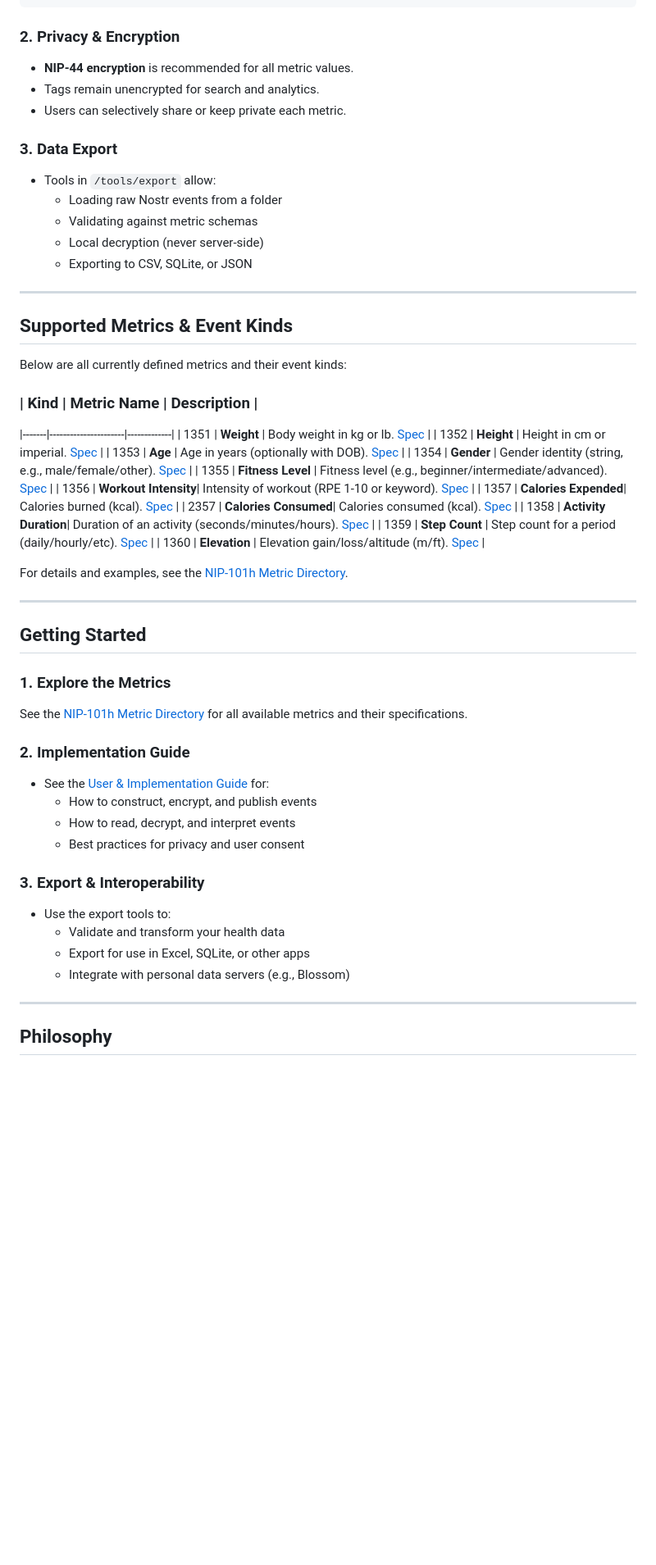
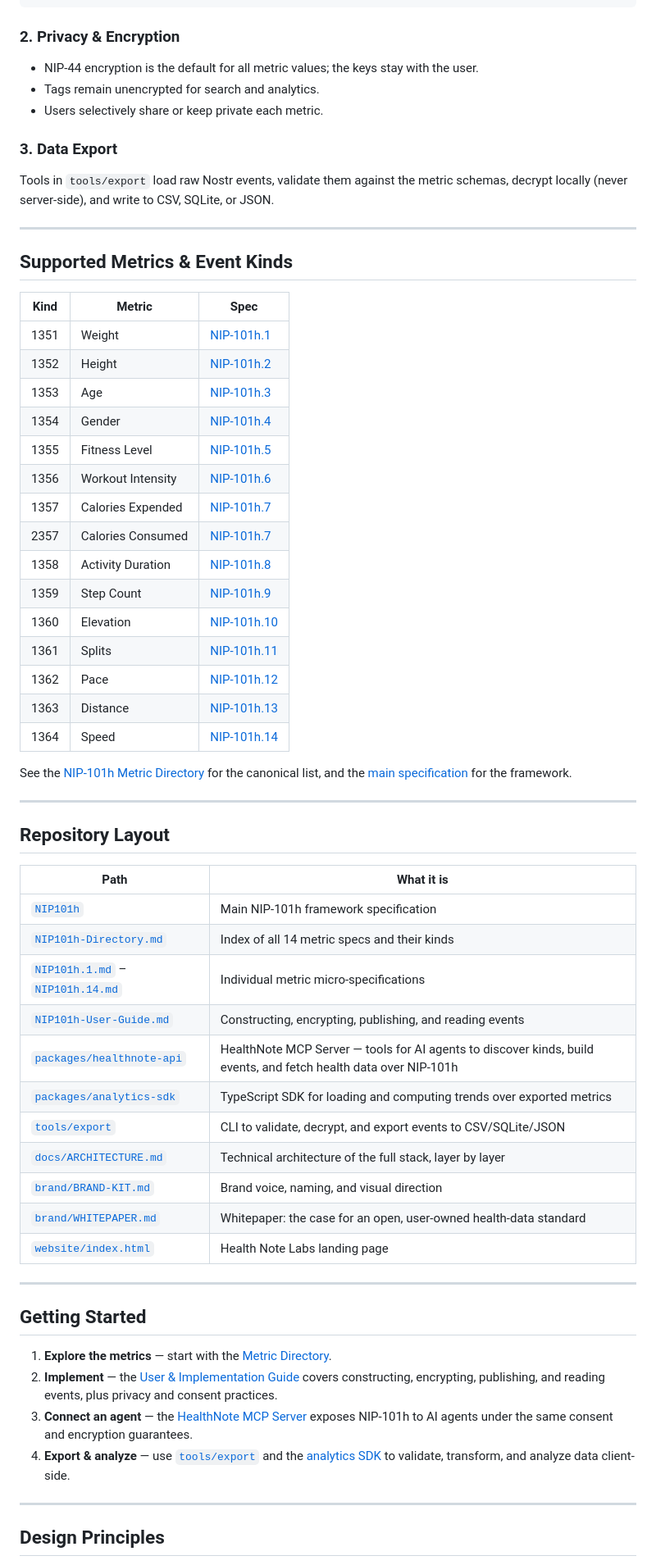
Before and after one commit to HealthNoteLabs/Modular-Health-NIPs, a Markdown page: README.md, the part around one of its changes. Shown at 82% size. Rendered like a GitHub page; blank space fills up the shorter version.

Commit message:
Rewrite README: remove banned 'empower', sync to current project state
Drop the brand-banned word 'empower' from the overview. Update the README
to reflect the actual repo: all 14 NIP-101h metric specs (was 10), the
HealthNote MCP server, analytics SDK, export tooling, architecture doc,
whitepaper, brand kit, and website. Add a repository-layout map, trim the
over-sell, and remove a stray duplicate JSON block.

Co-Authored-By: Claude Opus 4.8 (1M context) <noreply@anthropic.com>

```diff
--- a/README.md
+++ b/README.md
@@ -46,63 +48,66 @@ Each health metric is a Nostr event with:
 
 ### 2. Privacy & Encryption
 
-- **NIP-44 encryption** is recommended for all metric values.
+- NIP-44 encryption is the default for all metric values; the keys stay with the user.
 - Tags remain unencrypted for search and analytics.
-- Users can selectively share or keep private each metric.
+- Users selectively share or keep private each metric.
 
 ### 3. Data Export
 
-- Tools in `/tools/export` allow:
-  - Loading raw Nostr events from a folder
-  - Validating against metric schemas
-  - Local decryption (never server-side)
-  - Exporting to CSV, SQLite, or JSON
+Tools in `tools/export` load raw Nostr events, validate them against the metric schemas, decrypt locally (never server-side), and write to CSV, SQLite, or JSON.
 
 ---
 
 ## Supported Metrics & Event Kinds
 
-Below are all currently defined metrics and their event kinds:
+| Kind  | Metric                | Spec |
+|-------|-----------------------|------|
+| 1351  | Weight                | [NIP-101h.1](./NIP101h.1.md) |
+| 1352  | Height                | [NIP-101h.2](./NIP101h.2.md) |
+| 1353  | Age                   | [NIP-101h.3](./NIP101h.3.md) |
+| 1354  | Gender                | [NIP-101h.4](./NIP101h.4.md) |
+| 1355  | Fitness Level         | [NIP-101h.5](./NIP101h.5.md) |
+| 1356  | Workout Intensity     | [NIP-101h.6](./NIP101h.6.md) |
+| 1357  | Calories Expended     | [NIP-101h.7](./NIP101h.7.md) |
+| 2357  | Calories Consumed     | [NIP-101h.7](./NIP101h.7.md) |
+| 1358  | Activity Duration     | [NIP-101h.8](./NIP101h.8.md) |
+| 1359  | Step Count            | [NIP-101h.9](./NIP101h.9.md) |
+| 1360  | Elevation             | [NIP-101h.10](./NIP101h.10.md) |
+| 1361  | Splits                | [NIP-101h.11](./NIP101h.11.md) |
+| 1362  | Pace                  | [NIP-101h.12](./NIP101h.12.md) |
+| 1363  | Distance              | [NIP-101h.13](./NIP101h.13.md) |
+| 1364  | Speed                 | [NIP-101h.14](./NIP101h.14.md) |
 
-### | Kind  | Metric Name         | Description |
-|-------|----------------------|-------------|
-| 1351  | **Weight**           | Body weight in kg or lb. [Spec](./NIP101h.1.md) |
-| 1352  | **Height**           | Height in cm or imperial. [Spec](./NIP101h.2.md) |
-| 1353  | **Age**              | Age in years (optionally with DOB). [Spec](./NIP101h.3.md) |
-| 1354  | **Gender**           | Gender identity (string, e.g., male/female/other). [Spec](./NIP101h.4.md) |
-| 1355  | **Fitness Level**    | Fitness level (e.g., beginner/intermediate/advanced). [Spec](./NIP101h.5.md) |
-| 1356  | **Workout Intensity**| Intensity of workout (RPE 1-10 or keyword). [Spec](./NIP101h.6.md) |
-| 1357  | **Calories Expended**| Calories burned (kcal). [Spec](./NIP101h.7.md) |
-| 2357  | **Calories Consumed**| Calories consumed (kcal). [Spec](./NIP101h.7.md) |
-| 1358  | **Activity Duration**| Duration of an activity (seconds/minutes/hours). [Spec](./NIP101h.8.md) |
-| 1359  | **Step Count**       | Step count for a period (daily/hourly/etc). [Spec](./NIP101h.9.md) |
-| 1360  | **Elevation**        | Elevation gain/loss/altitude (m/ft). [Spec](./NIP101h.10.md) |
+See the [NIP-101h Metric Directory](./NIP101h-Directory.md) for the canonical list, and the [main specification](./NIP101h) for the framework.
 
-For details and examples, see the [NIP-101h Metric Directory](./NIP101h-Directory.md).
+---
+
+## Repository Layout
+
+| Path | What it is |
+|------|------------|
+| [`NIP101h`](./NIP101h) | Main NIP-101h framework specification |
+| [`NIP101h-Directory.md`](./NIP101h-Directory.md) | Index of all 14 metric specs and their kinds |
+| [`NIP101h.1.md`](./NIP101h.1.md) – [`NIP101h.14.md`](./NIP101h.14.md) | Individual metric micro-specifications |
+| [`NIP101h-User-Guide.md`](./NIP101h-User-Guide.md) | Constructing, encrypting, publishing, and reading events |
+| [`packages/healthnote-api`](./packages/healthnote-api) | HealthNote MCP Server — tools for AI agents to discover kinds, build events, and fetch health data over NIP-101h |
+| [`packages/analytics-sdk`](./packages/analytics-sdk) | TypeScript SDK for loading and computing trends over exported metrics |
+| [`tools/export`](./tools/export) | CLI to validate, decrypt, and export events to CSV/SQLite/JSON |
+| [`docs/ARCHITECTURE.md`](./docs/ARCHITECTURE.md) | Technical architecture of the full stack, layer by layer |
+| [`brand/BRAND-KIT.md`](./brand/BRAND-KIT.md) | Brand voice, naming, and visual direction |
+| [`brand/WHITEPAPER.md`](./brand/WHITEPAPER.md) | Whitepaper: the case for an open, user-owned health-data standard |
+| [`website/index.html`](./website/index.html) | Health Note Labs landing page |
 
 ---
 
 ## Getting Started
 
-### 1. Explore the Metrics
-
-See the [NIP-101h Metric Directory](./NIP101h-Directory.md) for all available metrics and their specifications.
-
-### 2. Implementation Guide
-
-- See the [User & Implementation Guide](./NIP101h-User-Guide.md) for:
-  - How to construct, encrypt, and publish events
-  - How to read, decrypt, and interpret events
-  - Best practices for privacy and user consent
-
-### 3. Export & Interoperability
-
-- Use the export tools to:
-  - Validate and transform your health data
-  - Export for use in Excel, SQLite, or other apps
-  - Integrate with personal data servers (e.g., Blossom)
+1. **Explore the metrics** — start with the [Metric Directory](./NIP101h-Directory.md).
+2. **Implement** — the [User & Implementation Guide](./NIP101h-User-Guide.md) covers constructing, encrypting, publishing, and reading events, plus privacy and consent practices.
+3. **Connect an agent** — the [HealthNote MCP Server](./packages/healthnote-api/README.md) exposes NIP-101h to AI agents under the same consent and encryption guarantees.
+4. **Export & analyze** — use [`tools/export`](./tools/export) and the [analytics SDK](./packages/analytics-sdk) to validate, transform, and analyze data client-side.
 
 ---
 
-## Philosophy
+## Design Principles
 
```
Also changed, not shown: other parts of README.md (+18 -34 lines).
